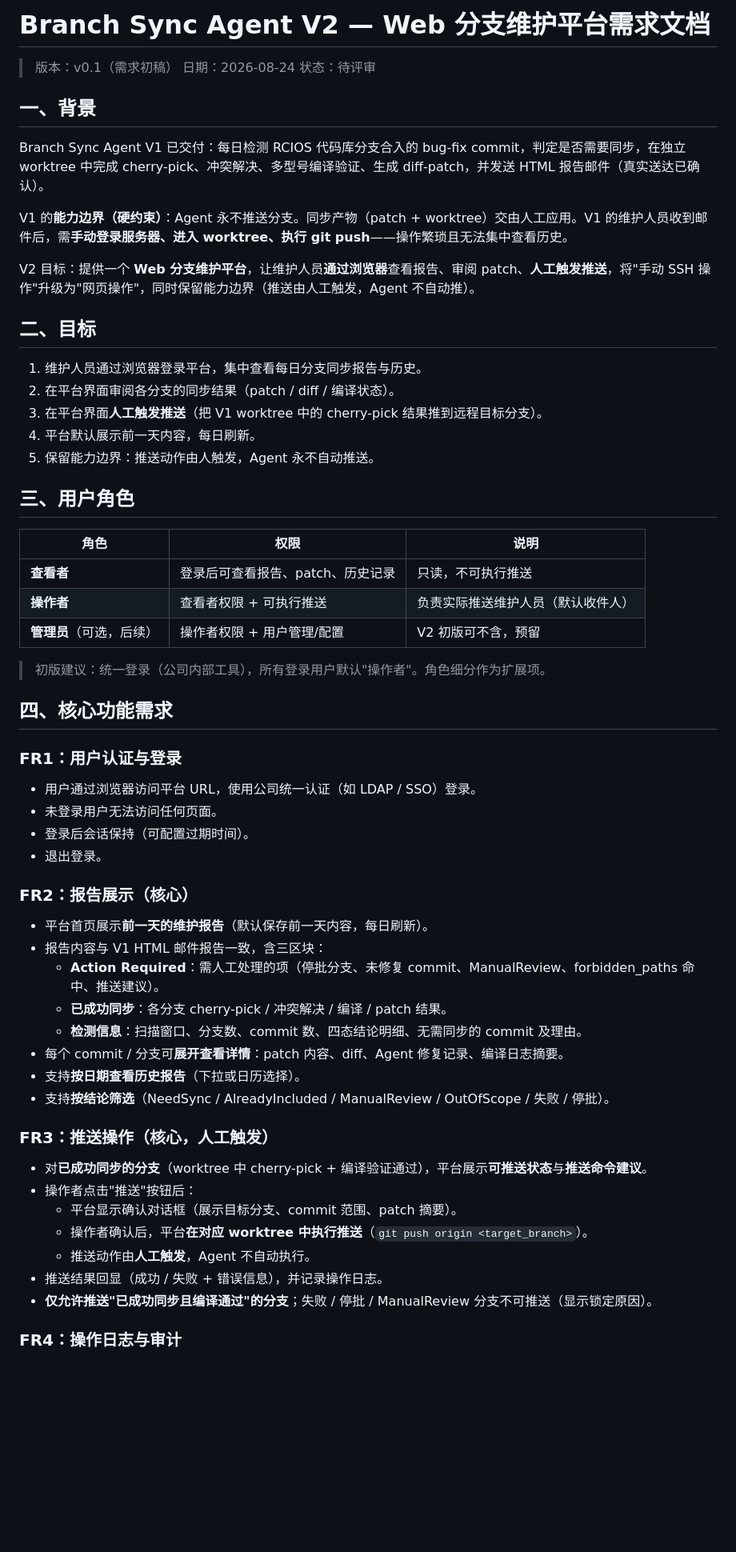
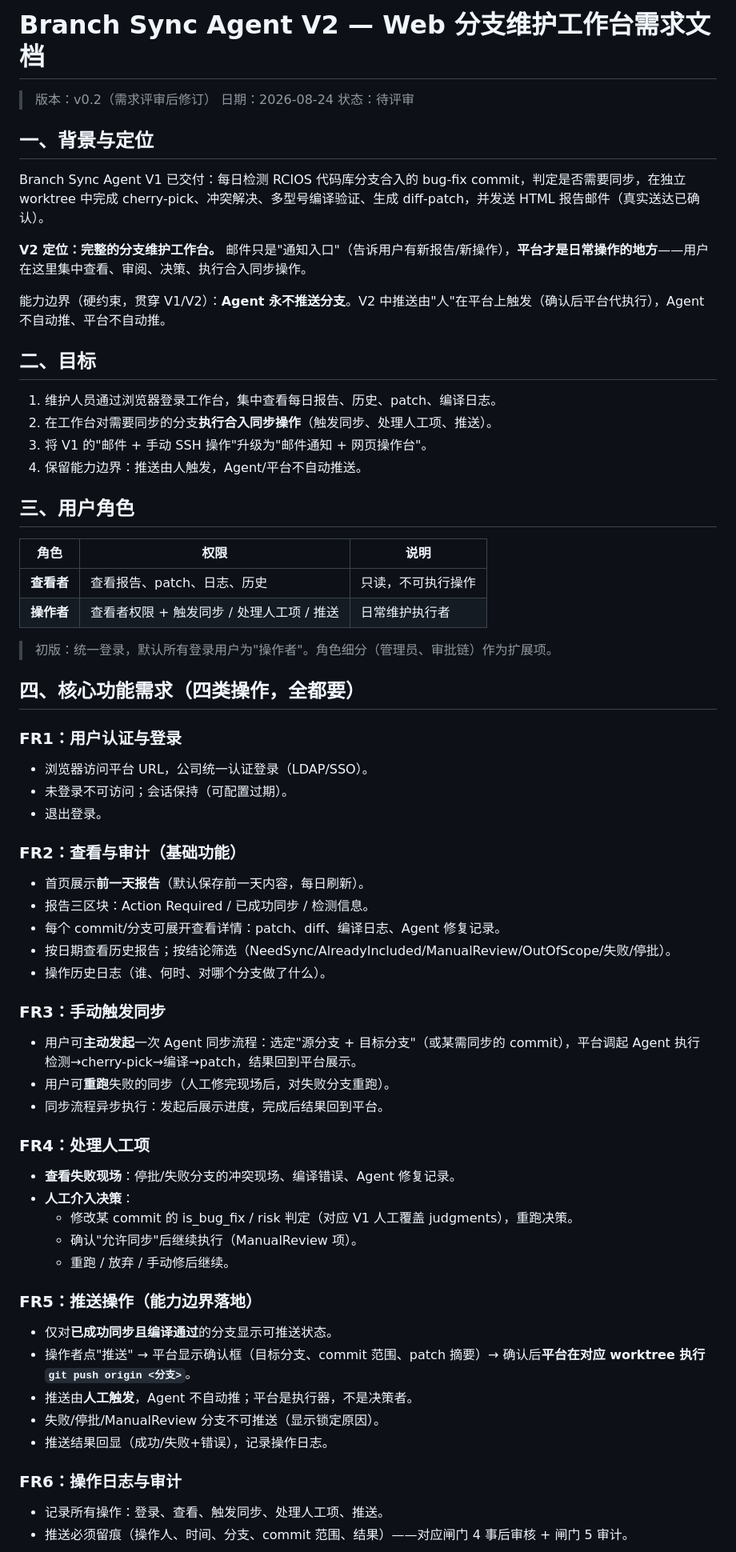
Before and after one commit to windyf2013/branch-sync-agent, a Markdown page: docs/v2-web-platform-requirements.md, the part around one of its changes. Shown at 80% size. GitHub-like rendering; blank space fills up the shorter version.

Commit message:
docs(v2): 完整维护工作台需求（四类操作+能力边界+对接方案B）

```diff
--- a/docs/v2-web-platform-requirements.md
+++ b/docs/v2-web-platform-requirements.md
@@ -1,64 +1,67 @@
-# Branch Sync Agent V2 — Web 分支维护平台需求文档
+# Branch Sync Agent V2 — Web 分支维护工作台需求文档
 
-> 版本：v0.1（需求初稿）
+> 版本：v0.2（需求评审后修订）
 > 日期：2026-08-24
 > 状态：待评审
 
-## 一、背景
+## 一、背景与定位
 
 Branch Sync Agent V1 已交付：每日检测 RCIOS 代码库分支合入的 bug-fix commit，判定是否需要同步，在独立 worktree 中完成 cherry-pick、冲突解决、多型号编译验证、生成 diff-patch，并发送 HTML 报告邮件（真实送达已确认）。
 
-V1 的**能力边界（硬约束）**：Agent 永不推送分支。同步产物（patch + worktree）交由人工应用。V1 的维护人员收到邮件后，需**手动登录服务器、进入 worktree、执行 git push**——操作繁琐且无法集中查看历史。
+**V2 定位：完整的分支维护工作台。** 邮件只是"通知入口"（告诉用户有新报告/新操作），**平台才是日常操作的地方**——用户在这里集中查看、审阅、决策、执行合入同步操作。
 
-V2 目标：提供一个 **Web 分支维护平台**，让维护人员**通过浏览器**查看报告、审阅 patch、**人工触发推送**，将"手动 SSH 操作"升级为"网页操作"，同时保留能力边界（推送由人工触发，Agent 不自动推）。
+能力边界（硬约束，贯穿 V1/V2）：**Agent 永不推送分支**。V2 中推送由"人"在平台上触发（确认后平台代执行），Agent 不自动推、平台不自动推。
 
 ## 二、目标
 
-1. 维护人员通过浏览器登录平台，集中查看每日分支同步报告与历史。
-2. 在平台界面审阅各分支的同步结果（patch / diff / 编译状态）。
-3. 在平台界面**人工触发推送**（把 V1 worktree 中的 cherry-pick 结果推到远程目标分支）。
-4. 平台默认展示前一天内容，每日刷新。
-5. 保留能力边界：推送动作由人触发，Agent 永不自动推送。
+1. 维护人员通过浏览器登录工作台，集中查看每日报告、历史、patch、编译日志。
+2. 在工作台对需要同步的分支**执行合入同步操作**（触发同步、处理人工项、推送）。
+3. 将 V1 的"邮件 + 手动 SSH 操作"升级为"邮件通知 + 网页操作台"。
+4. 保留能力边界：推送由人触发，Agent/平台不自动推送。
 
 ## 三、用户角色
 
 | 角色 | 权限 | 说明 |
 |---|---|---|
-| **查看者** | 登录后可查看报告、patch、历史记录 | 只读，不可执行推送 |
-| **操作者** | 查看者权限 + 可执行推送 | 负责实际推送维护人员（默认收件人） |
-| **管理员**（可选，后续） | 操作者权限 + 用户管理/配置 | V2 初版可不含，预留 |
+| **查看者** | 查看报告、patch、日志、历史 | 只读，不可执行操作 |
+| **操作者** | 查看者权限 + 触发同步 / 处理人工项 / 推送 | 日常维护执行者 |
 
-> 初版建议：统一登录（公司内部工具），所有登录用户默认"操作者"。角色细分作为扩展项。
+> 初版：统一登录，默认所有登录用户为"操作者"。角色细分（管理员、审批链）作为扩展项。
 
-## 四、核心功能需求
+## 四、核心功能需求（四类操作，全都要）
 
 ### FR1：用户认证与登录
-
-- 用户通过浏览器访问平台 URL，使用公司统一认证（如 LDAP / SSO）登录。
-- 未登录用户无法访问任何页面。
-- 登录后会话保持（可配置过期时间）。
+- 浏览器访问平台 URL，公司统一认证登录（LDAP/SSO）。
+- 未登录不可访问；会话保持（可配置过期）。
 - 退出登录。
 
-### FR2：报告展示（核心）
+### FR2：查看与审计（基础功能）
+- 首页展示**前一天报告**（默认保存前一天内容，每日刷新）。
+- 报告三区块：Action Required / 已成功同步 / 检测信息。
+- 每个 commit/分支可展开查看详情：patch、diff、编译日志、Agent 修复记录。
+- 按日期查看历史报告；按结论筛选（NeedSync/AlreadyIncluded/ManualReview/OutOfScope/失败/停批）。
+- 操作历史日志（谁、何时、对哪个分支做了什么）。
 
-- 平台首页展示**前一天的维护报告**（默认保存前一天内容，每日刷新）。
-- 报告内容与 V1 HTML 邮件报告一致，含三区块：
-  - **Action Required**：需人工处理的项（停批分支、未修复 commit、ManualReview、forbidden_paths 命中、推送建议）。
-  - **已成功同步**：各分支 cherry-pick / 冲突解决 / 编译 / patch 结果。
-  - **检测信息**：扫描窗口、分支数、commit 数、四态结论明细、无需同步的 commit 及理由。
-- 每个 commit / 分支可**展开查看详情**：patch 内容、diff、Agent 修复记录、编译日志摘要。
-- 支持**按日期查看历史报告**（下拉或日历选择）。
-- 支持**按结论筛选**（NeedSync / AlreadyIncluded / ManualReview / OutOfScope / 失败 / 停批）。
+### FR3：手动触发同步
+- 用户可**主动发起**一次 Agent 同步流程：选定"源分支 + 目标分支"（或某需同步的 commit），平台调起 Agent 执行 检测→cherry-pick→编译→patch，结果回到平台展示。
+- 用户可**重跑**失败的同步（人工修完现场后，对失败分支重跑）。
+- 同步流程异步执行：发起后展示进度，完成后结果回到平台。
 
-### FR3：推送操作（核心，人工触发）
+### FR4：处理人工项
+- **查看失败现场**：停批/失败分支的冲突现场、编译错误、Agent 修复记录。
+- **人工介入决策**：
+  - 修改某 commit 的 is_bug_fix / risk 判定（对应 V1 人工覆盖 judgments），重跑决策。
+  - 确认"允许同步"后继续执行（ManualReview 项）。
+  - 重跑 / 放弃 / 手动修后继续。
 
-- 对**已成功同步的分支**（worktree 中 cherry-pick + 编译验证通过），平台展示**可推送状态**与**推送命令建议**。
-- 操作者点击"推送"按钮后：
-  - 平台显示确认对话框（展示目标分支、commit 范围、patch 摘要）。
-  - 操作者确认后，平台**在对应 worktree 中执行推送**（`git push origin <target_branch>`）。
-  - 推送动作由**人工触发**，Agent 不自动执行。
-- 推送结果回显（成功 / 失败 + 错误信息），并记录操作日志。
-- **仅允许推送"已成功同步且编译通过"的分支**；失败 / 停批 / ManualReview 分支不可推送（显示锁定原因）。
+### FR5：推送操作（能力边界落地）
+- 仅对**已成功同步且编译通过**的分支显示可推送状态。
+- 操作者点"推送" → 平台显示确认框（目标分支、commit 范围、patch 摘要）→ 确认后**平台在对应 worktree 执行 `git push origin <分支>`**。
+- 推送由**人工触发**，Agent 不自动推；平台是执行器，不是决策者。
+- 失败/停批/ManualReview 分支不可推送（显示锁定原因）。
+- 推送结果回显（成功/失败+错误），记录操作日志。
 
-### FR4：操作日志与审计
+### FR6：操作日志与审计
+- 记录所有操作：登录、查看、触发同步、处理人工项、推送。
+- 推送必须留痕（操作人、时间、分支、commit 范围、结果）——对应闸门 4 事后审核 + 闸门 5 审计。
 
```
Also changed, not shown: other parts of docs/v2-web-platform-requirements.md (+55 -56 lines).
